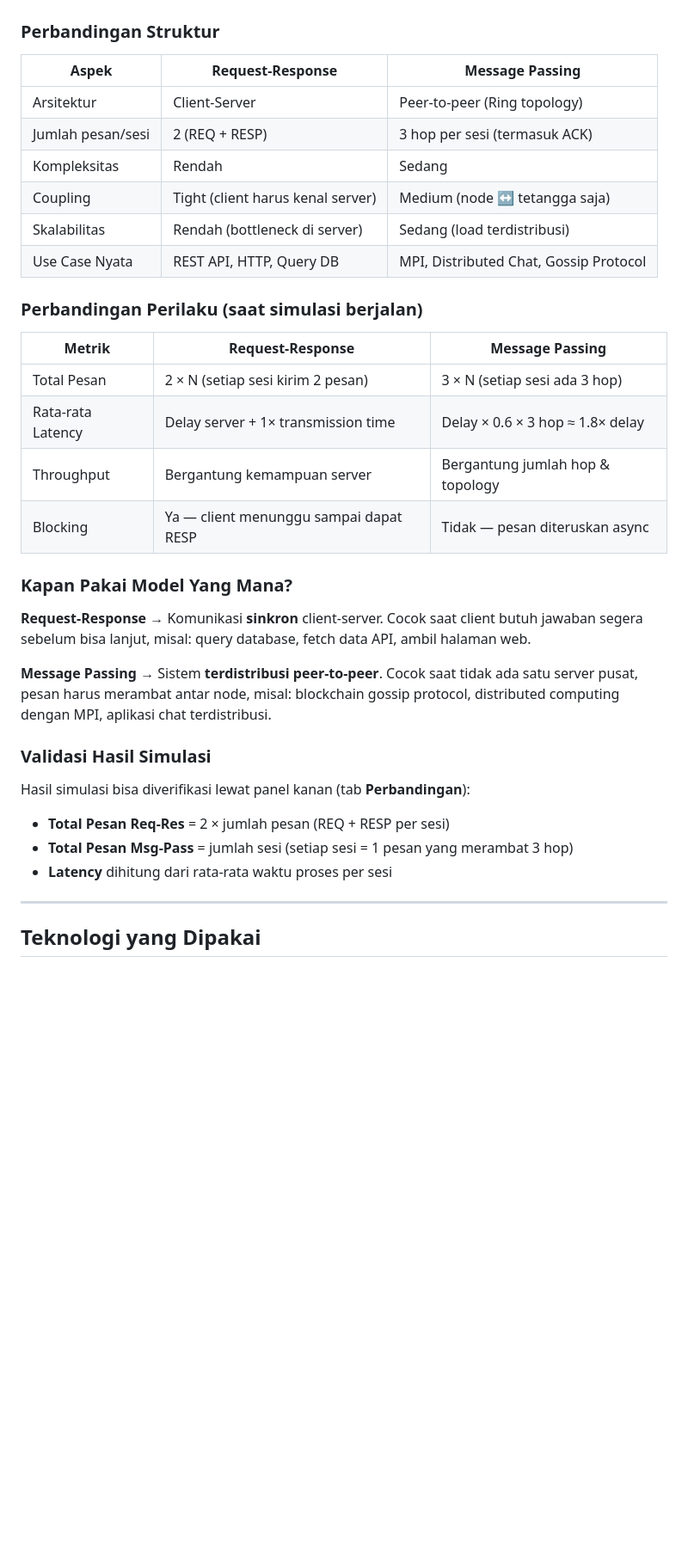
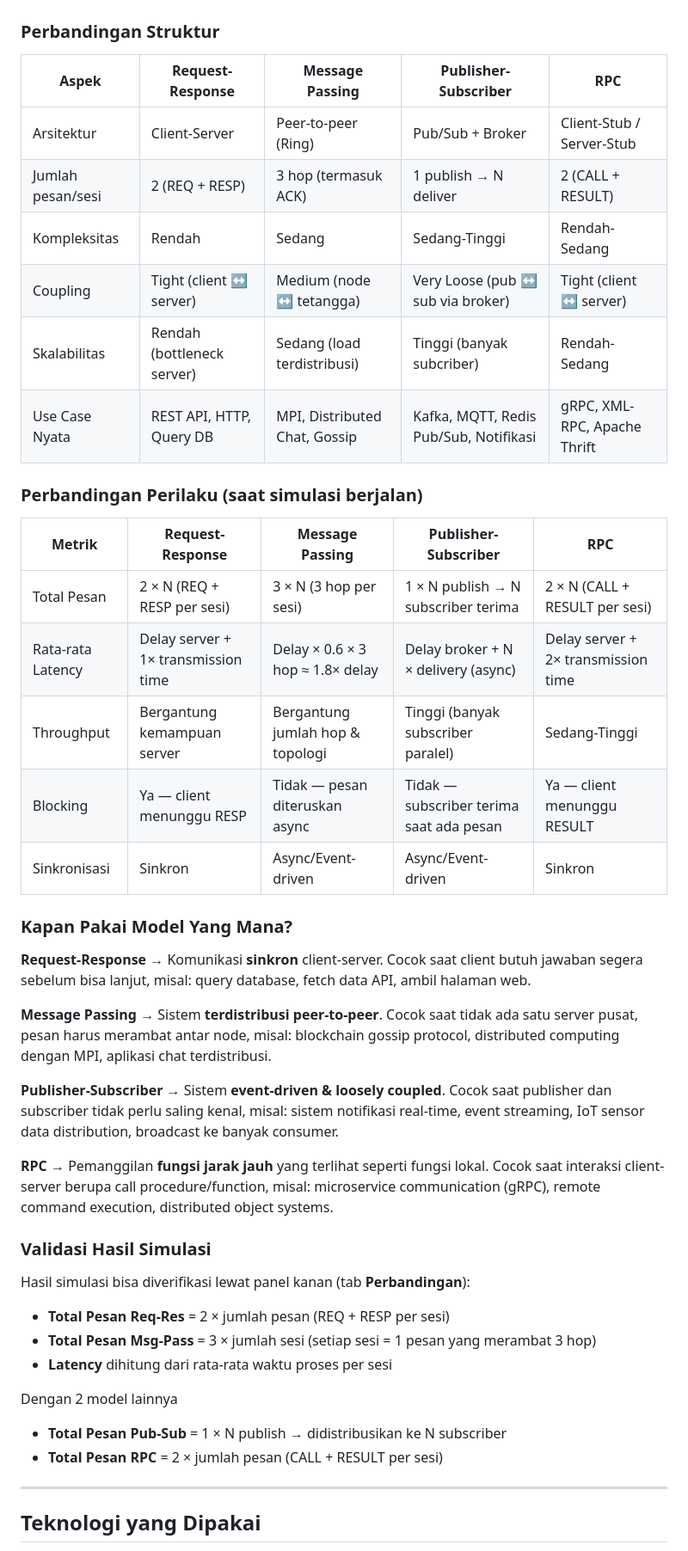
Before and after one commit to Acewaners/SISTER_Tugas2, a Markdown page: README.md, the part around one of its changes. Shown at 86% size. GitHub-like rendering; blank space fills up the shorter version.

Commit message:
Tugas 2 - Simulasi Interaktif Model Komunikasi oleh SISTER

```diff
--- a/README.md
+++ b/README.md
@@ -99,23 +130,25 @@ SISTER/
 
 ### Perbandingan Struktur
 
-| Aspek              | Request-Response                    | Message Passing                      |
-| ------------------ | ----------------------------------- | -------------------------------- |
-| Arsitektur         | Client-Server                       | Peer-to-peer (Ring topology)                  |
-| Jumlah pesan/sesi  | 2 (REQ + RESP)                      | 3 hop per sesi (termasuk ACK)                   |
-| Kompleksitas       | Rendah                              | Sedang                           |
-| Coupling           | Tight (client harus kenal server)   | Medium (node ↔ tetangga saja)                   |
-| Skalabilitas       | Rendah (bottleneck di server)       | Sedang (load terdistribusi)                   |
-| Use Case Nyata     | REST API, HTTP, Query DB            | MPI, Distributed Chat, Gossip Protocol|
+| Aspek              | Request-Response                    | Message Passing                   | Publisher-Subscriber                        | RPC                                |
+| ------------------ | ----------------------------------- | --------------------------------- | ------------------------------------------- | ---------------------------------- |
+| Arsitektur         | Client-Server                       | Peer-to-peer (Ring)               | Pub/Sub + Broker                            | Client-Stub / Server-Stub          |
+| Jumlah pesan/sesi  | 2 (REQ + RESP)                      | 3 hop (termasuk ACK)              | 1 publish → N deliver                       | 2 (CALL + RESULT)                  |
+| Kompleksitas       | Rendah                              | Sedang                            | Sedang-Tinggi                               | Rendah-Sedang                      |
+| Coupling           | Tight (client ↔ server)             | Medium (node ↔ tetangga)          | Very Loose (pub ↔ sub via broker)           | Tight (client ↔ server)            |
+| Skalabilitas       | Rendah (bottleneck server)          | Sedang (load terdistribusi)       | Tinggi (banyak subcriber)                   | Rendah-Sedang                      |
+| Use Case Nyata     | REST API, HTTP, Query DB            | MPI, Distributed Chat, Gossip     | Kafka, MQTT, Redis Pub/Sub, Notifikasi      | gRPC, XML-RPC, Apache Thrift       |
 
 ### Perbandingan Perilaku (saat simulasi berjalan)
 
-| Metrik            | Request-Response                          | Message Passing                          |
-| ----------------- | ----------------------------------------  | -------------------------------- |
-| Total Pesan       | 2 × N (setiap sesi kirim 2 pesan)         | 3 × N (setiap sesi ada 3 hop)          |
-| Rata-rata Latency | Delay server + 1× transmission time       | Delay × 0.6 × 3 hop ≈ 1.8× delay           |
-| Throughput        | Bergantung kemampuan server               | Bergantung jumlah hop & topology |
-| Blocking          | Ya — client menunggu sampai dapat RESP    | Tidak — pesan diteruskan async           |
+| Metrik             | Request-Response                          | Message Passing                         | Publisher-Subscriber                              | RPC                                  |
+| -----------------  | ----------------------------------------  | --------------------------------------- | ------------------------------------------------- | ------------------------------------ |
+| Total Pesan        | 2 × N (REQ + RESP per sesi)               | 3 × N (3 hop per sesi)                  | 1 × N publish → N subscriber terima               | 2 × N (CALL + RESULT per sesi)                                |
+| Rata-rata Latency  | Delay server + 1× transmission time       | Delay × 0.6 × 3 hop ≈ 1.8× delay        | Delay broker + N × delivery (async)               | Delay server + 2× transmission time                                 |
+| Throughput         | Bergantung kemampuan server               | Bergantung jumlah hop & topologi        | Tinggi (banyak subscriber paralel)                | Sedang-Tinggi                        |
+| Blocking           | Ya — client menunggu RESP                 | Tidak — pesan diteruskan async          | Tidak — subscriber terima saat ada pesan          | Ya — client menunggu RESULT                               |
+| Sinkronisasi       | Sinkron                                   | Async/Event-driven                      | Async/Event-driven                                | Sinkron                              |
+
 
 ### Kapan Pakai Model Yang Mana?
 
@@ -123,12 +156,20 @@ SISTER/
 
 **Message Passing** → Sistem **terdistribusi peer-to-peer**. Cocok saat tidak ada satu server pusat, pesan harus merambat antar node, misal: blockchain gossip protocol, distributed computing dengan MPI, aplikasi chat terdistribusi.
 
+**Publisher-Subscriber** → Sistem **event-driven & loosely coupled**. Cocok saat publisher dan subscriber tidak perlu saling kenal, misal: sistem notifikasi real-time, event streaming, IoT sensor data distribution, broadcast ke banyak consumer.
+
+**RPC** → Pemanggilan **fungsi jarak jauh** yang terlihat seperti fungsi lokal. Cocok saat interaksi client-server berupa call procedure/function, misal: microservice communication (gRPC), remote command execution, distributed object systems.
+
 ### Validasi Hasil Simulasi
 
 Hasil simulasi bisa diverifikasi lewat panel kanan (tab **Perbandingan**):
 - **Total Pesan Req-Res** = 2 × jumlah pesan (REQ + RESP per sesi)
-- **Total Pesan Msg-Pass** = jumlah sesi (setiap sesi = 1 pesan yang merambat 3 hop)
+- **Total Pesan Msg-Pass** = 3 × jumlah sesi (setiap sesi = 1 pesan yang merambat 3 hop)
 - **Latency** dihitung dari rata-rata waktu proses per sesi
+
+Dengan 2 model lainnya
+- **Total Pesan Pub-Sub** = 1 × N publish → didistribusikan ke N subscriber
+- **Total Pesan RPC** = 2 × jumlah pesan (CALL + RESULT per sesi)
 
 ---
 
```
Also changed, not shown: other parts of README.md (+40 -6 lines).
